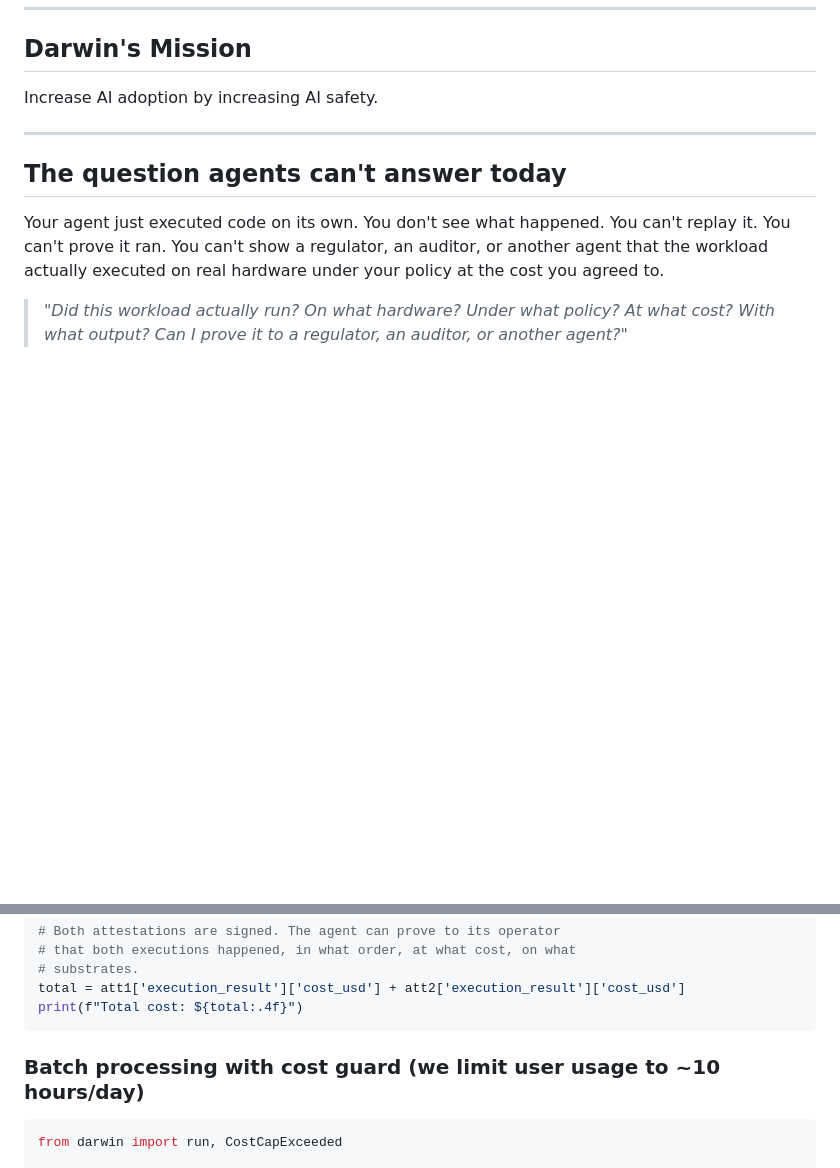
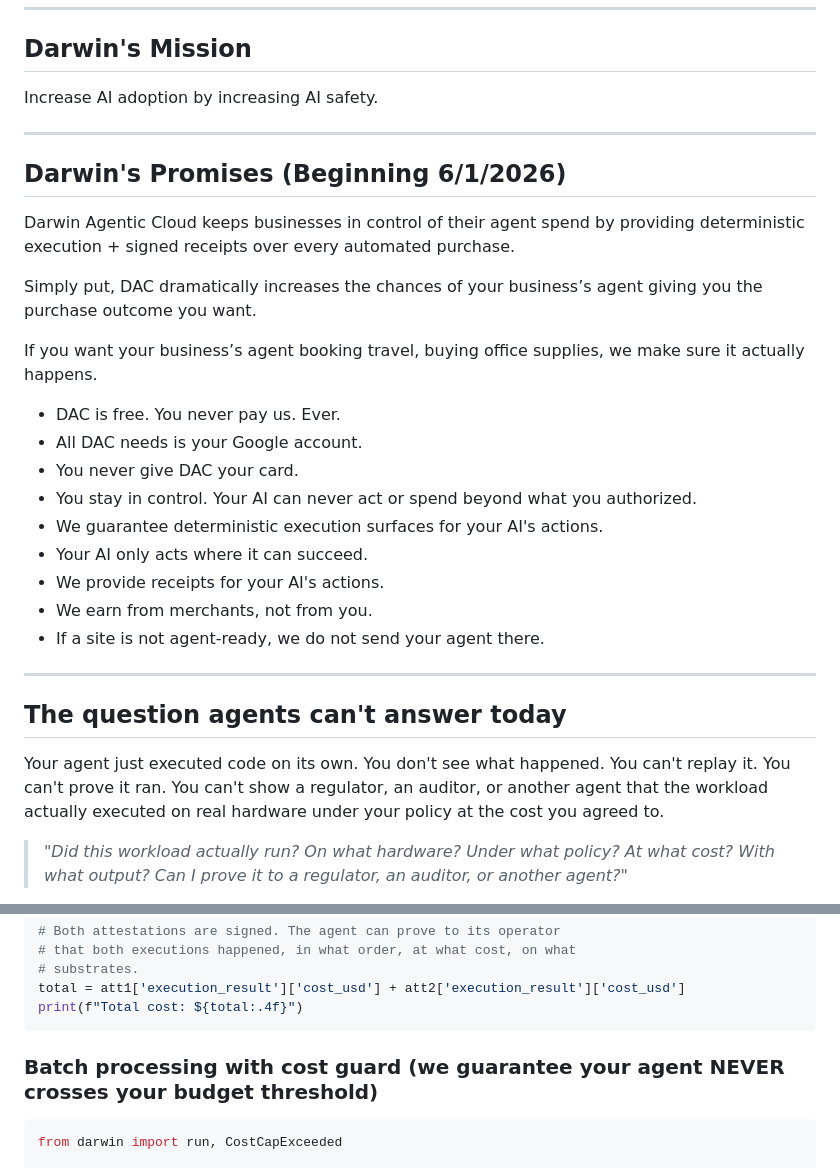
Before and after one commit to aicatalyst-team/darwin-agentic-cloud, a Markdown page: README.md, 2 parts joined by grey strips. Rendered like a GitHub page; blank space fills up the shorter version.

Commit message:
Add section on Darwin's Promises and update cost guard

````diff
--- a/README.md
+++ b/README.md
@@ -24,6 +24,27 @@
 ## Darwin's Mission
 
 Increase AI adoption by increasing AI safety.
+
+---
+
+## Darwin's Promises (Beginning 6/1/2026)
+
+Darwin Agentic Cloud keeps businesses in control of their agent spend by providing deterministic execution + signed receipts over every automated purchase.
+
+Simply put, DAC dramatically increases the chances of your business’s agent giving you the purchase outcome you want.
+
+If you want your business’s agent booking travel, buying office supplies, we make sure it actually happens.
+
+
+- DAC is free. You never pay us. Ever.
+- All DAC needs is your Google account.
+- You never give DAC your card.
+- You stay in control. Your AI can never act or spend beyond what you authorized.
+- We guarantee deterministic execution surfaces for your AI's actions.
+- Your AI only acts where it can succeed.
+- We provide receipts for your AI's actions.
+- We earn from merchants, not from you.
+- If a site is not agent-ready, we do not send your agent there.
 
 ---
 
@@ -592,7 +613,7 @@ total = att1['execution_result']['cost_usd'] + att2['execution_result']['cost_us
 print(f"Total cost: ${total:.4f}")
 ```
 
-### Batch processing with cost guard (we limit user usage to ~10 hours/day)
+### Batch processing with cost guard (we guarantee your agent NEVER crosses your budget threshold)
 
 ```python
 from darwin import run, CostCapExceeded
````
